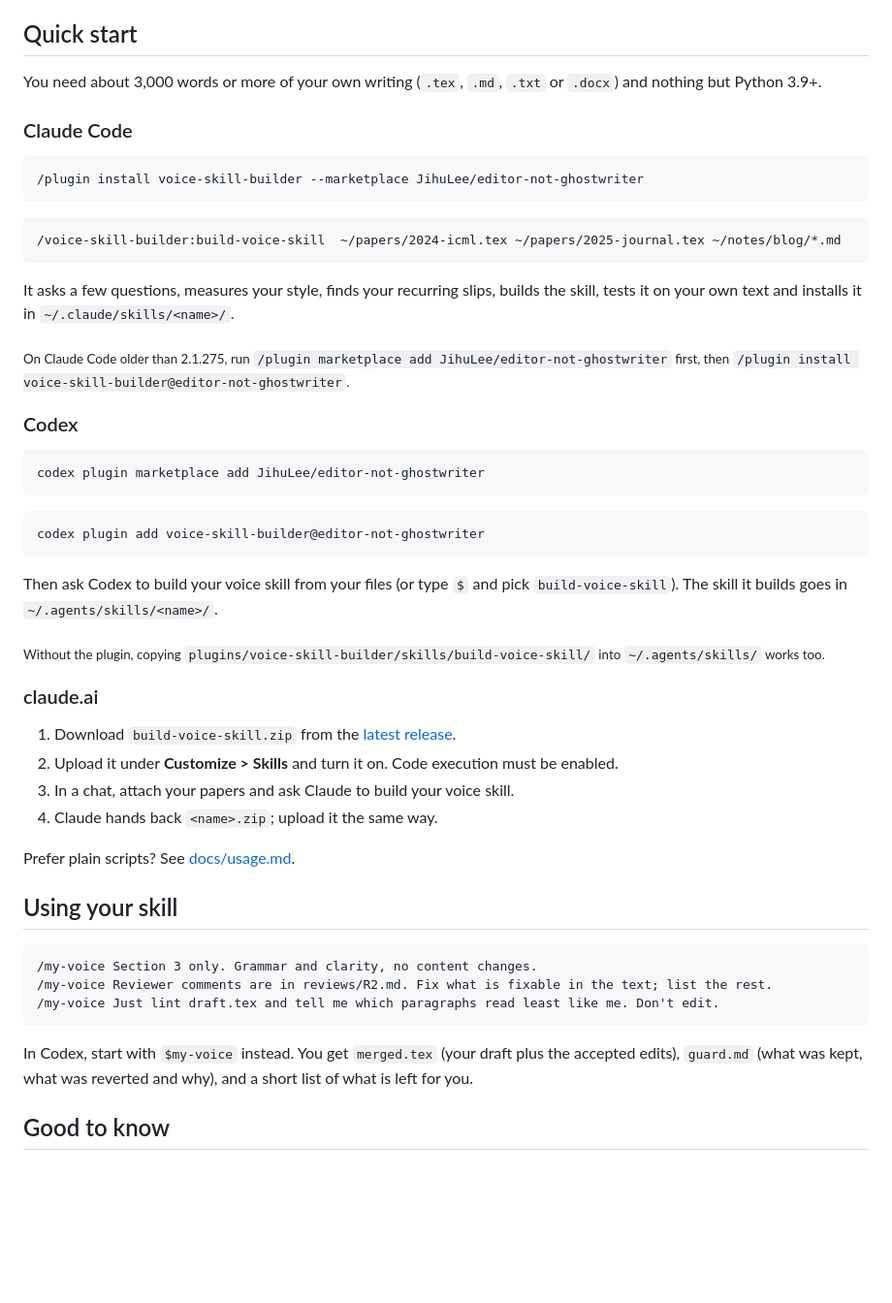
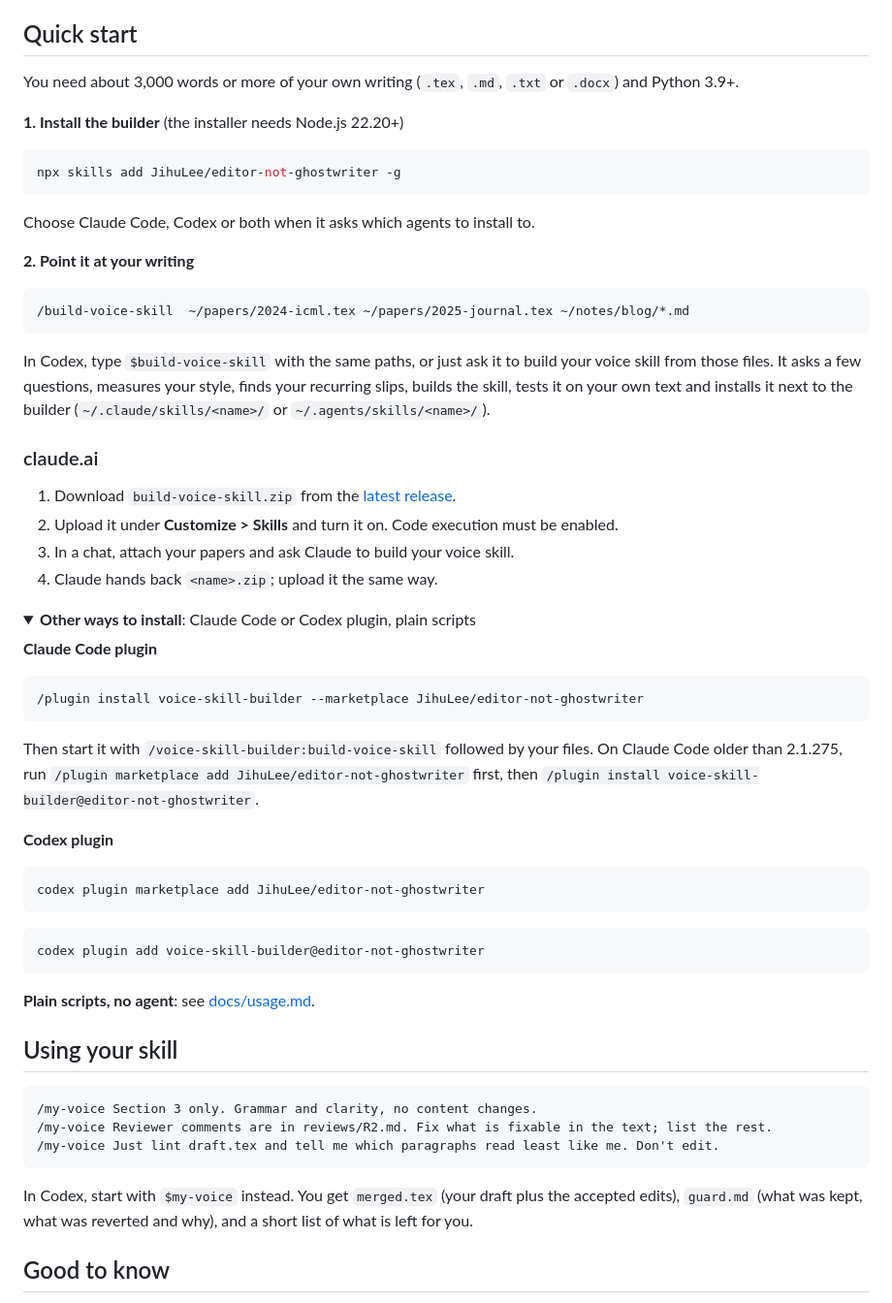
Before and after one commit to JihuLee/editor-not-ghostwriter, a Markdown page: README.md, the part around the change. Shown at 97% size. Drawn GitHub-style; folded sections open; blank space fills up the shorter version.

Commit message:
README: make `npx skills add` the main install route
The skills CLI picks up build-voice-skill from the plugin listed in
.claude-plugin/marketplace.json and installs it for Claude Code, Codex
or both, so one command now covers both agents. The Claude Code and
Codex plugin installs move into a collapsed "Other ways to install"
block; claude.ai keeps its own steps.

Co-Authored-By: Claude Opus 5.5 <noreply@anthropic.com>
Claude-Session: https://claude.ai/code/session_01NZds7Sc8PBQHLCHvMp58Cq

````diff
--- a/README.md
+++ b/README.md
@@ -59,26 +59,49 @@ The reasoning and sources are in [docs/design.md](docs/design.md).
 
 ## Quick start
 
-You need about 3,000 words or more of your own writing (`.tex`, `.md`, `.txt` or `.docx`) and nothing
-but Python 3.9+.
+You need about 3,000 words or more of your own writing (`.tex`, `.md`, `.txt` or `.docx`) and Python 3.9+.
 
-### Claude Code
+**1. Install the builder** (the installer needs Node.js 22.20+)
+
+```bash
+npx skills add JihuLee/editor-not-ghostwriter -g
+```
+
+Choose Claude Code, Codex or both when it asks which agents to install to.
+
+**2. Point it at your writing**
+
+```
+/build-voice-skill  ~/papers/2024-icml.tex ~/papers/2025-journal.tex ~/notes/blog/*.md
+```
+
+In Codex, type `$build-voice-skill` with the same paths, or just ask it to build your voice skill from
+those files. It asks a few questions, measures your style, finds your recurring slips, builds the skill,
+tests it on your own text and installs it next to the builder (`~/.claude/skills/<name>/` or
+`~/.agents/skills/<name>/`).
+
+### claude.ai
+
+1. Download `build-voice-skill.zip` from the
+   [latest release](https://github.com/JihuLee/editor-not-ghostwriter/releases/latest).
+2. Upload it under **Customize > Skills** and turn it on. Code execution must be enabled.
+3. In a chat, attach your papers and ask Claude to build your voice skill.
+4. Claude hands back `<name>.zip`; upload it the same way.
+
+<details>
+<summary><b>Other ways to install</b>: Claude Code or Codex plugin, plain scripts</summary>
+
+**Claude Code plugin**
 
 ```
 /plugin install voice-skill-builder --marketplace JihuLee/editor-not-ghostwriter
 ```
 
-```
-/voice-skill-builder:build-voice-skill  ~/papers/2024-icml.tex ~/papers/2025-journal.tex ~/notes/blog/*.md
-```
+Then start it with `/voice-skill-builder:build-voice-skill` followed by your files. On Claude Code older
+than 2.1.275, run `/plugin marketplace add JihuLee/editor-not-ghostwriter` first, then
+`/plugin install voice-skill-builder@editor-not-ghostwriter`.
 
-It asks a few questions, measures your style, finds your recurring slips, builds the skill, tests it on
-your own text and installs it in `~/.claude/skills/<name>/`.
-
-<sub>On Claude Code older than 2.1.275, run `/plugin marketplace add JihuLee/editor-not-ghostwriter`
-first, then `/plugin install voice-skill-builder@editor-not-ghostwriter`.</sub>
-
-### Codex
+**Codex plugin**
 
 ```
 codex plugin marketplace add JihuLee/editor-not-ghostwriter
@@ -88,21 +111,9 @@ codex plugin marketplace add JihuLee/editor-not-ghostwriter
 codex plugin add voice-skill-builder@editor-not-ghostwriter
 ```
 
-Then ask Codex to build your voice skill from your files (or type `$` and pick `build-voice-skill`). The
-skill it builds goes in `~/.agents/skills/<name>/`.
+**Plain scripts, no agent**: see [docs/usage.md](docs/usage.md#scripts-only).
 
-<sub>Without the plugin, copying `plugins/voice-skill-builder/skills/build-voice-skill/` into
-`~/.agents/skills/` works too.</sub>
-
-### claude.ai
-
-1. Download `build-voice-skill.zip` from the
-   [latest release](https://github.com/JihuLee/editor-not-ghostwriter/releases/latest).
-2. Upload it under **Customize > Skills** and turn it on. Code execution must be enabled.
-3. In a chat, attach your papers and ask Claude to build your voice skill.
-4. Claude hands back `<name>.zip`; upload it the same way.
-
-Prefer plain scripts? See [docs/usage.md](docs/usage.md#scripts-only).
+</details>
 
 ## Using your skill
 
@@ -112,8 +123,8 @@ Prefer plain scripts? See [docs/usage.md](docs/usage.md#scripts-only).
 /my-voice Just lint draft.tex and tell me which paragraphs read least like me. Don't edit.
 ```
 
-In Codex, start with `$my-voice` instead. You get `merged.tex` (your draft plus the accepted edits), `guard.md` (what was kept, what was reverted
-and why), and a short list of what is left for you.
+In Codex, start with `$my-voice` instead. You get `merged.tex` (your draft plus the accepted edits),
+`guard.md` (what was kept, what was reverted and why), and a short list of what is left for you.
 
 ## Good to know
 
````
